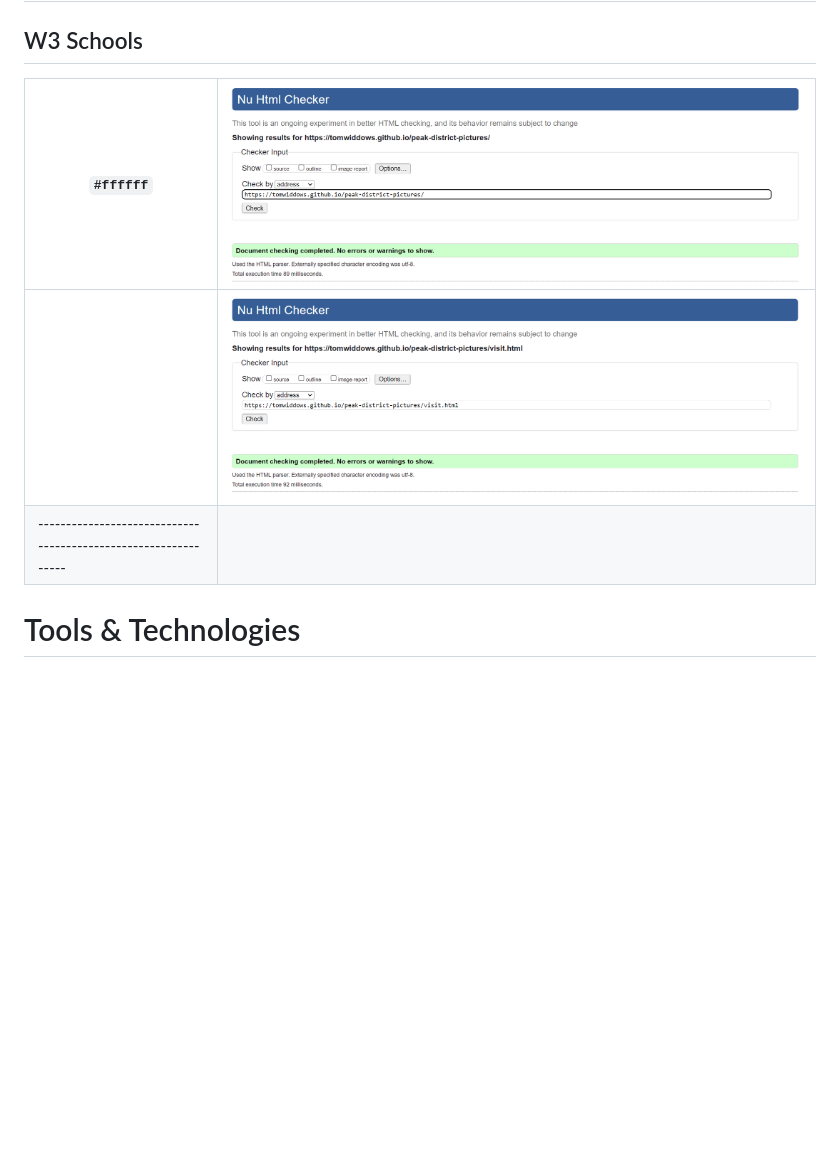
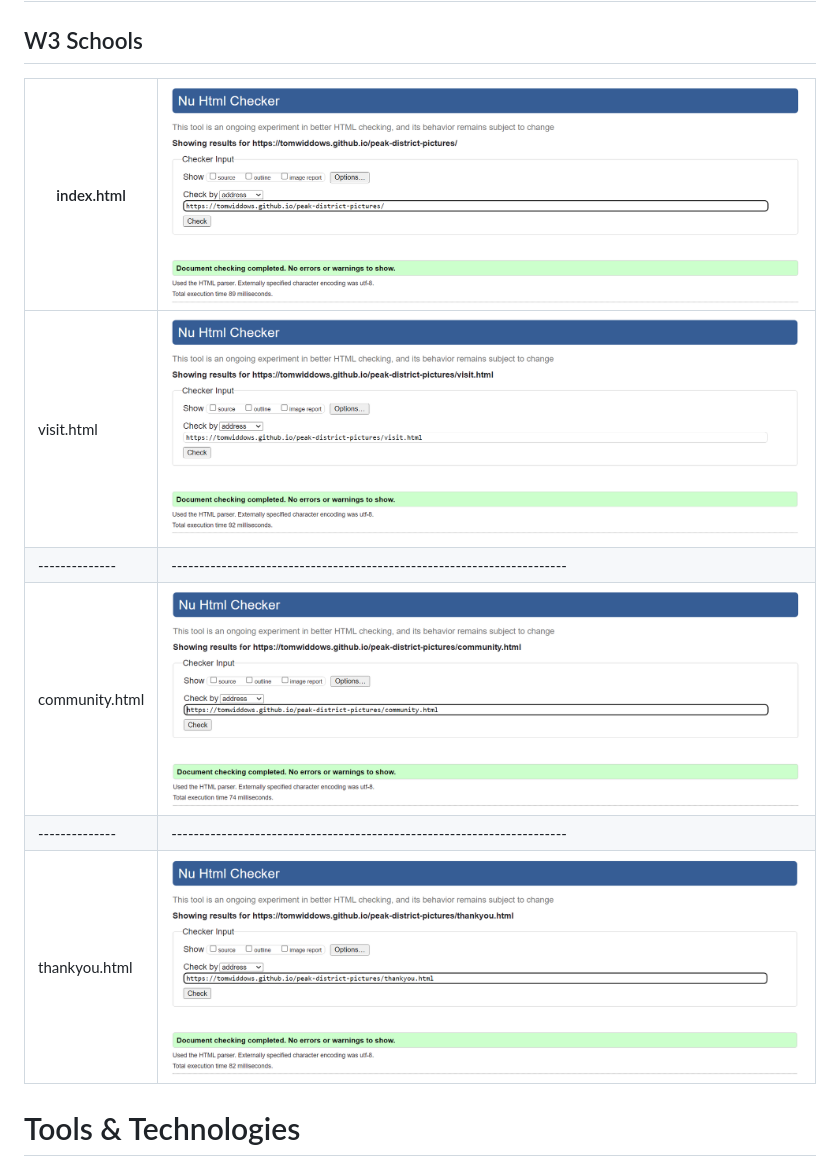
Before and after one commit to tomwiddows/peak-district-pictures, a Markdown page: README.md, the part around the change. GitHub-like rendering; pictures changed too: assets/images/W3-community.png (added), assets/images/W3-thankyou.png (added); blank space fills up the shorter version.

Commit message:
Completed table of W3 validator screenshots

```diff
--- a/README.md
+++ b/README.md
@@ -234,12 +234,13 @@ The gallery section has two layouts; three columns for medium and larger screens
 
 ## W3 Schools
 
-|`#ffffff`                                                      |![W3 HTML validator for index.html](assets/images/W3-index.png)|
-|---------------------------------------------------------------|---------------------------------------------------------------|
-|                                                               |![W3 HTML validator for visit.html](assets/images/W3-visit.png)|
-|---------------------------------------------------------------|
-
-
+|index.html    |![W3 HTML validator for index.html](assets/images/W3-index.png)        |
+|--------------|-----------------------------------------------------------------------|
+|visit.html    |![W3 HTML validator for visit.html](assets/images/W3-visit.png)        |
+|--------------|-----------------------------------------------------------------------|
+|community.html|![W3 HTML validator for community.html](assets/images/W3-community.png)|
+|--------------|-----------------------------------------------------------------------|
+|thankyou.html |![W3 HTML validator for thankyou.html](assets/images/W3-thankyou.png)  |
 
 # Tools & Technologies
 
```
